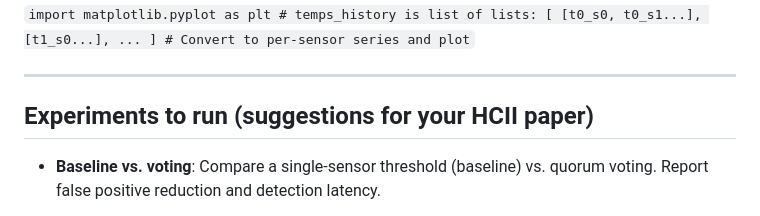
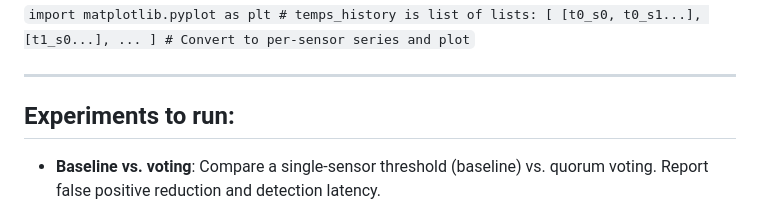
Before and after one commit to Fade2BlackOps/smart_home_fire_sim, a Markdown page: README.md, the part around the change. Drawn GitHub-style.

```diff
--- a/README.md
+++ b/README.md
@@ -287,7 +287,7 @@ Minimal example:
 
 ---
 
-## Experiments to run (suggestions for your HCII paper)
+## Experiments to run:
 
 - **Baseline vs. voting**: Compare a single-sensor threshold (baseline) vs. quorum voting. Report false positive reduction and detection latency.
 
```
